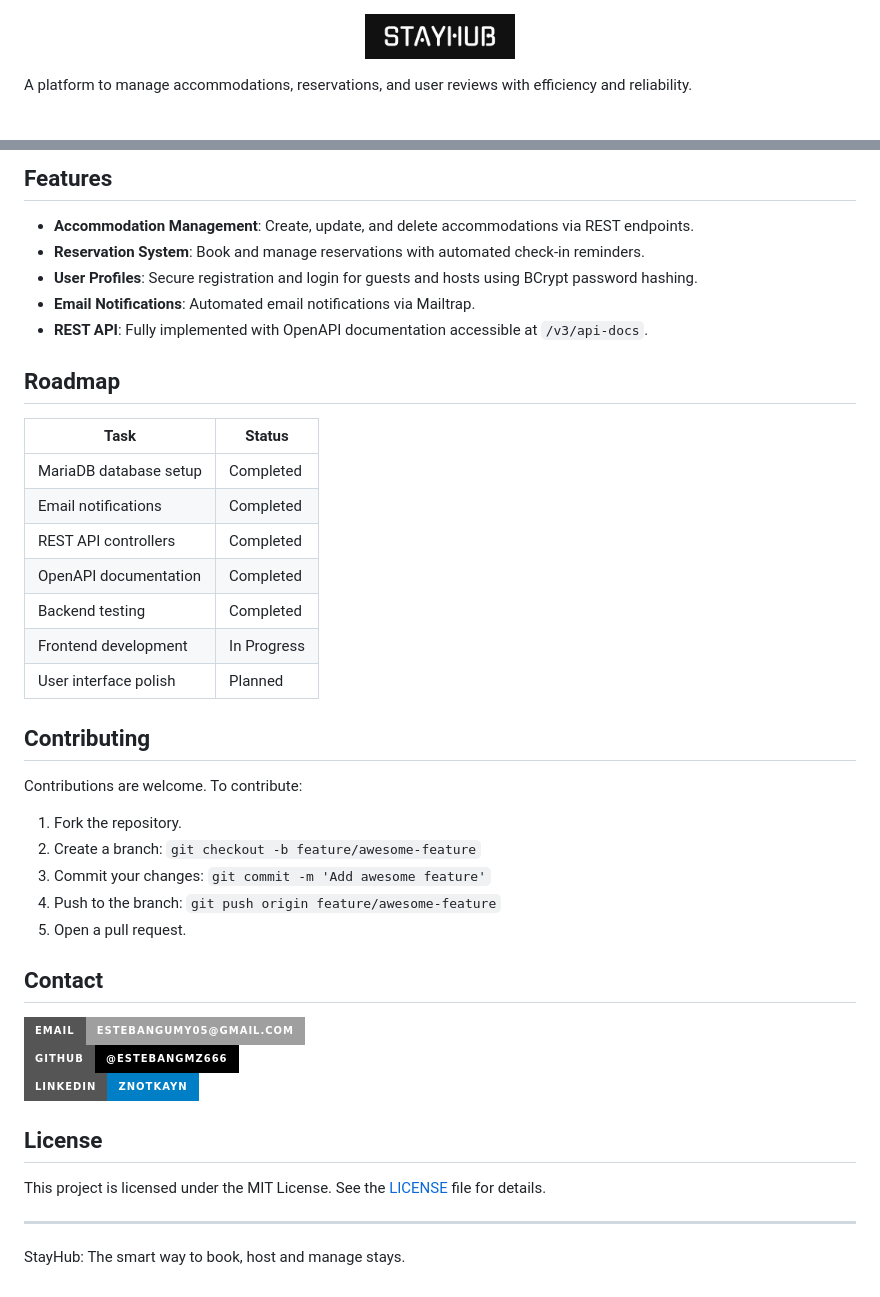
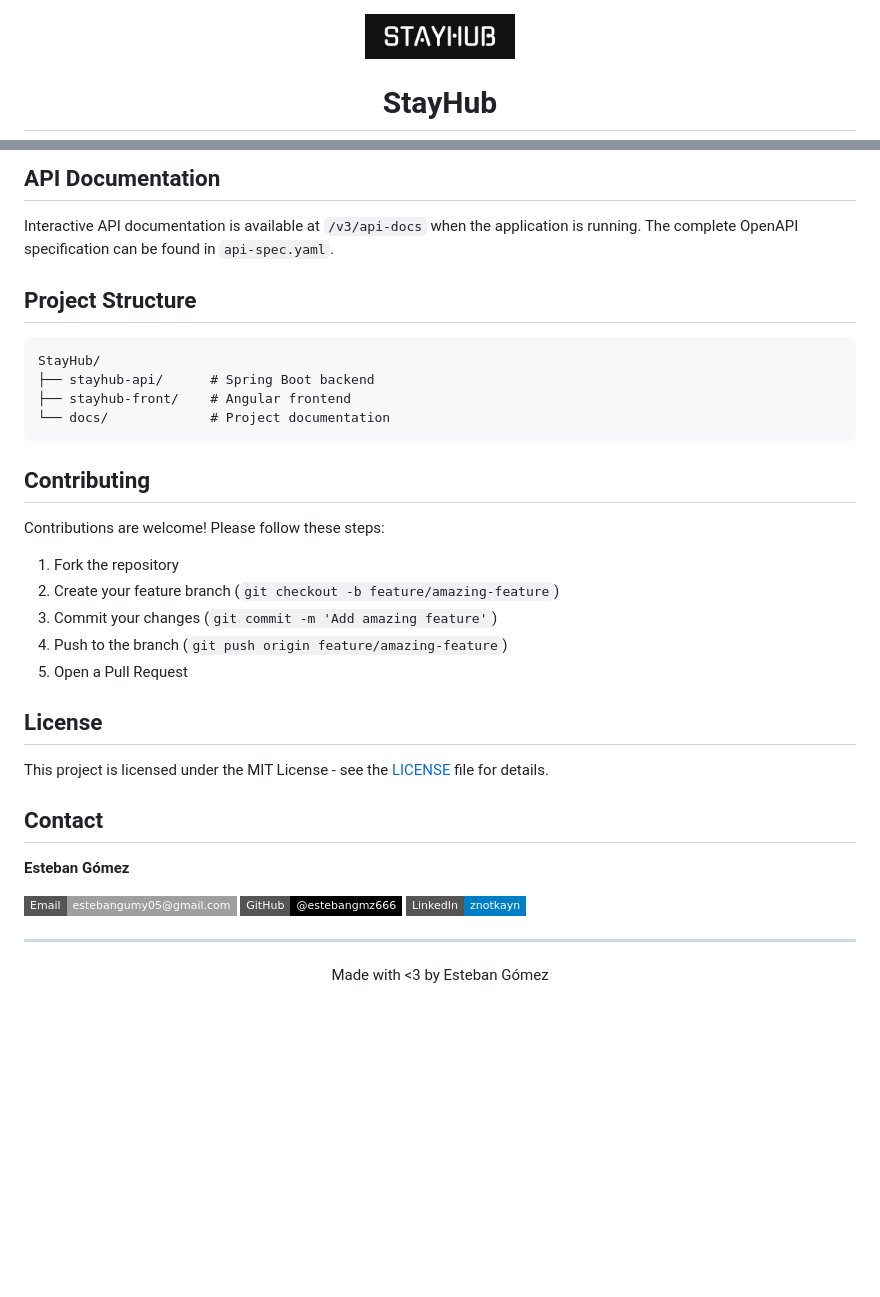
Before and after one commit to Estebangmz666/StayHub, a Markdown page: README.md, 2 parts joined by grey strips. Drawn GitHub-style; badges without logos; blank space fills up the shorter version.

````diff
--- a/README.md
+++ b/README.md
@@ -2,5 +2,5 @@
   <img src="assets/logo-git.png" alt="StayHub Logo" width="150" height="50">
 </p>
 
-A platform to manage accommodations, reservations, and user reviews with efficiency and reliability.
+<h1 align="center">StayHub</h1>
 
@@ -91,38 +81,39 @@ Follow these steps to configure and run the StayHub backend:
 
-## Features
-- **Accommodation Management**: Create, update, and delete accommodations via REST endpoints.
-- **Reservation System**: Book and manage reservations with automated check-in reminders.
-- **User Profiles**: Secure registration and login for guests and hosts using BCrypt password hashing.
-- **Email Notifications**: Automated email notifications via Mailtrap.
-- **REST API**: Fully implemented with OpenAPI documentation accessible at `/v3/api-docs`.
+## API Documentation
 
-## Roadmap
-| Task                    | Status         |
-|-------------------------|----------------|
-| MariaDB database setup  | Completed      |
-| Email notifications     | Completed      |
-| REST API controllers    | Completed      |
-| OpenAPI documentation   | Completed      |
-| Backend testing         | Completed      |
-| Frontend development    | In Progress    |
-| User interface polish   | Planned        |
+Interactive API documentation is available at `/v3/api-docs` when the application is running. The complete OpenAPI specification can be found in `api-spec.yaml`.
+
+## Project Structure
+
+```
+StayHub/
+├── stayhub-api/      # Spring Boot backend
+├── stayhub-front/    # Angular frontend
+└── docs/             # Project documentation
+```
 
 ## Contributing
-Contributions are welcome. To contribute:
-1. Fork the repository.
-2. Create a branch: `git checkout -b feature/awesome-feature`
-3. Commit your changes: `git commit -m 'Add awesome feature'`
-4. Push to the branch: `git push origin feature/awesome-feature`
-5. Open a pull request.
+
+Contributions are welcome! Please follow these steps:
+
+1. Fork the repository
+2. Create your feature branch (`git checkout -b feature/amazing-feature`)
+3. Commit your changes (`git commit -m 'Add amazing feature'`)
+4. Push to the branch (`git push origin feature/amazing-feature`)
+5. Open a Pull Request
+
+## License
+
+This project is licensed under the MIT License - see the [LICENSE](LICENSE) file for details.
 
 ## Contact
-[![Email](https://img.shields.io/badge/Email-estebangumy05@gmail.com-lightgrey?style=for-the-badge)](mailto:estebangumy05@gmail.com)
-[![GitHub](https://img.shields.io/badge/GitHub-@estebangmz666-black?style=for-the-badge&logo=github)](https://github.com/estebangmz666)
-[![LinkedIn](https://img.shields.io/badge/LinkedIn-znotkayn-blue?style=for-the-badge&logo=linkedin)](https://linkedin.com/in/znotkayn)
 
-## License
-This project is licensed under the MIT License. See the [LICENSE](LICENSE) file for details.
+**Esteban Gómez**
+
+[![Email](https://img.shields.io/badge/Email-estebangumy05@gmail.com-lightgrey?style=flat-square)](mailto:estebangumy05@gmail.com)
+[![GitHub](https://img.shields.io/badge/GitHub-@estebangmz666-black?style=flat-square&logo=github)](https://github.com/estebangmz666)
+[![LinkedIn](https://img.shields.io/badge/LinkedIn-znotkayn-blue?style=flat-square&logo=linkedin)](https://linkedin.com/in/znotkayn)
 
 ---
 
-StayHub: The smart way to book, host and manage stays.
+<p align="center">Made with <3 by Esteban Gómez</p>
````
Also changed, not shown: other parts of README.md (+52 -62 lines).
